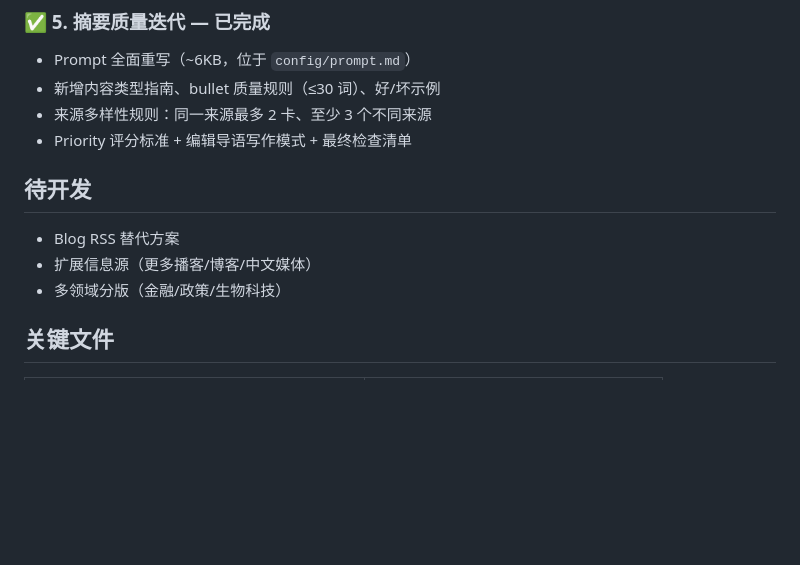
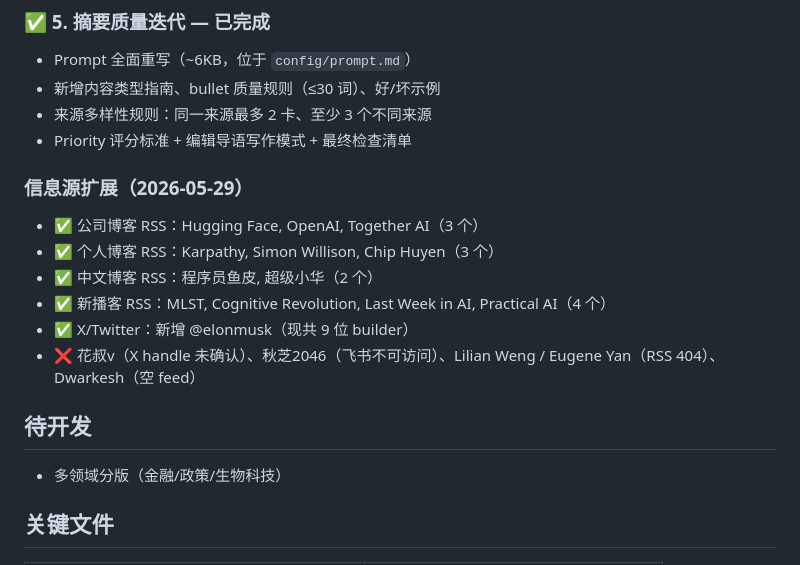
Before and after one commit to 1yiwang/ai-builders-digest, a Markdown page: PROGRESS.md, the part around the change. GitHub-like rendering; blank space fills up the shorter version.

Commit message:
Update PROGRESS.md: mark info source expansion as done

```diff
--- a/PROGRESS.md
+++ b/PROGRESS.md
@@ -93,10 +93,16 @@
 - 来源多样性规则：同一来源最多 2 卡、至少 3 个不同来源
 - Priority 评分标准 + 编辑导语写作模式 + 最终检查清单
 
+### 信息源扩展（2026-05-29）
+- ✅ 公司博客 RSS：Hugging Face, OpenAI, Together AI（3 个）
+- ✅ 个人博客 RSS：Karpathy, Simon Willison, Chip Huyen（3 个）
+- ✅ 中文博客 RSS：程序员鱼皮, 超级小华（2 个）
+- ✅ 新播客 RSS：MLST, Cognitive Revolution, Last Week in AI, Practical AI（4 个）
+- ✅ X/Twitter：新增 @elonmusk（现共 9 位 builder）
+- ❌ 花叔v（X handle 未确认）、秋芝2046（飞书不可访问）、Lilian Weng / Eugene Yan（RSS 404）、Dwarkesh（空 feed）
+
 ## 待开发
 
-- Blog RSS 替代方案
-- 扩展信息源（更多播客/博客/中文媒体）
 - 多领域分版（金融/政策/生物科技）
 
 ## 关键文件
```
